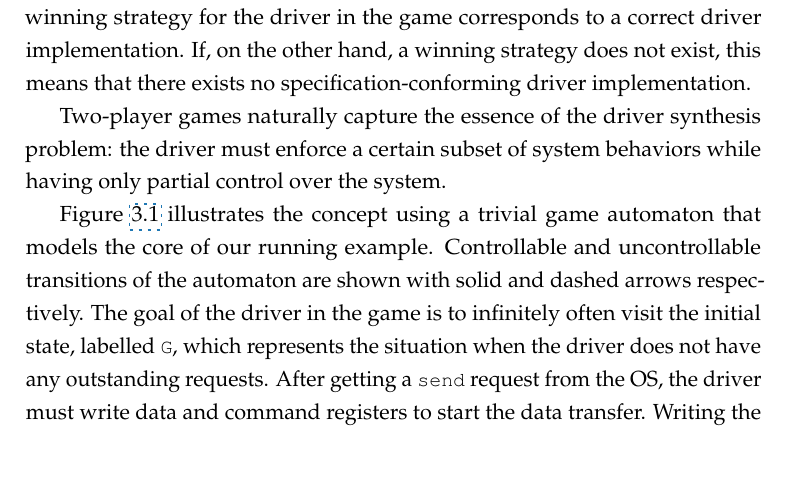
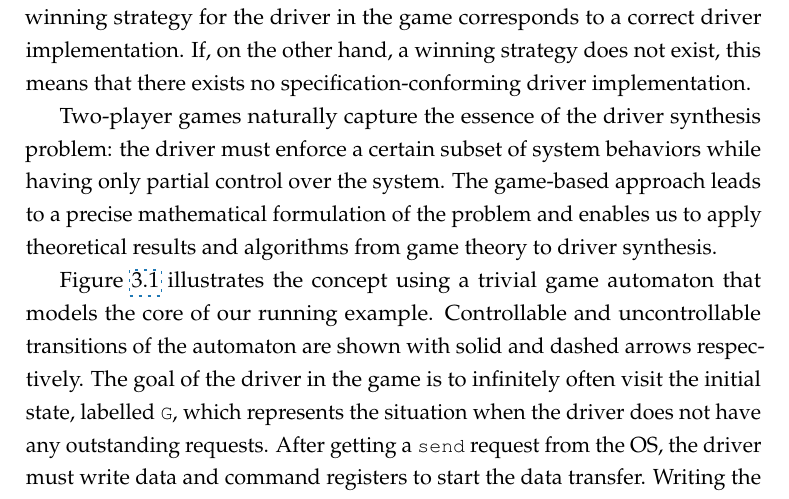
Before and after one commit to termite2/adam-thesis, a LaTeX thesis (sources/thesis.tex, which reads sources/game.tex): part of page 43 of 183, cut so that both start at the same text, the shorter picture padded with empty space. The pictures show the PDF file thesis.pdf that the author committed with the source.

Commit message:
removed newlines

```diff
--- a/sources/game.tex
+++ b/sources/game.tex
@@ -2,40 +2,7 @@
 
 In this chapter we formalise the device driver synthesis problem using games. We show that GR(1) games are sufficient to capture the properties of the drivers that we require. We also develop the driver synthesis controllable predecessor.
 
-We formalize the driver synthesis problem as a \emph{two-player
-game}~\cite{Thomas_95} between the driver and its environment.
-The game is played over a finite automaton that represents all
-possible states and behaviors of the system.  Transitions of the
-automaton are classified into \emph{controllable} transitions
-triggered by the driver and \emph{uncontrollable} transitions
-triggered by the device or OS.  A winning strategy for the driver
-in the game corresponds to a correct driver implementation. If, on
-the other hand, a winning strategy does not exist, this means that
-there exists no specification-conforming driver implementation.
+We formalize the driver synthesis problem as a \emph{two-player game}~\cite{Thomas_95} between the driver and its environment. The game is played over a finite automaton that represents all possible states and behaviors of the system. Transitions of the automaton are classified into \emph{controllable} transitions triggered by the driver and \emph{uncontrollable} transitions triggered by the device or OS. A winning strategy for the driver in the game corresponds to a correct driver implementation. If, on the other hand, a winning strategy does not exist, this means that there exists no specification-conforming driver implementation.
 
-Two-player games naturally capture the essence of the driver
-synthesis problem: the driver must enforce a certain subset of
-system behaviors while having only partial control over the
-system.
+Two-player games naturally capture the essence of the driver synthesis problem: the driver must enforce a certain subset of system behaviors while having only partial control over the system. The game-based approach leads to a precise mathematical formulation of the problem and enables us to apply theoretical results and algorithms from game theory to driver synthesis.
 
-%The game-based approach leads to a precise mathematical
-%formulation of the problem and enables us to apply theoretical
-%results and algorithms from game theory to driver synthesis.
-
-Figure~\ref{f:game} illustrates the concept using a trivial game
-automaton that models the core of our running example.
-Controllable and uncontrollable transitions of the automaton are
-shown with solid and dashed arrows respectively.  The goal of the
-driver in the game is to infinitely often visit the initial state,
-labelled \src{G}, which represents the situation when the driver
-does not have any outstanding requests.  After getting a
-\src{send} request from the OS, the driver must write data and
-command registers to start the data transfer.  Writing the command
-register first may trigger a hardware send event before the driver
-has a chance to write the data register.  As a result, wrong data
-value gets sent, taking the game into an error state \src{E}.
-Hence, state $s_4$ is losing for the driver.  To avoid this state,
-the correct strategy for the driver is to play \src{write\_data}
-in state $s_2$, followed by \src{write\_cmd}.  In $s_5$ the driver
-must remain idle until the environment executes the
-\src{evt\_send} transition.
```
Also changed, not shown: thesis.pdf, sources/game.tex (4 more changed lines).
